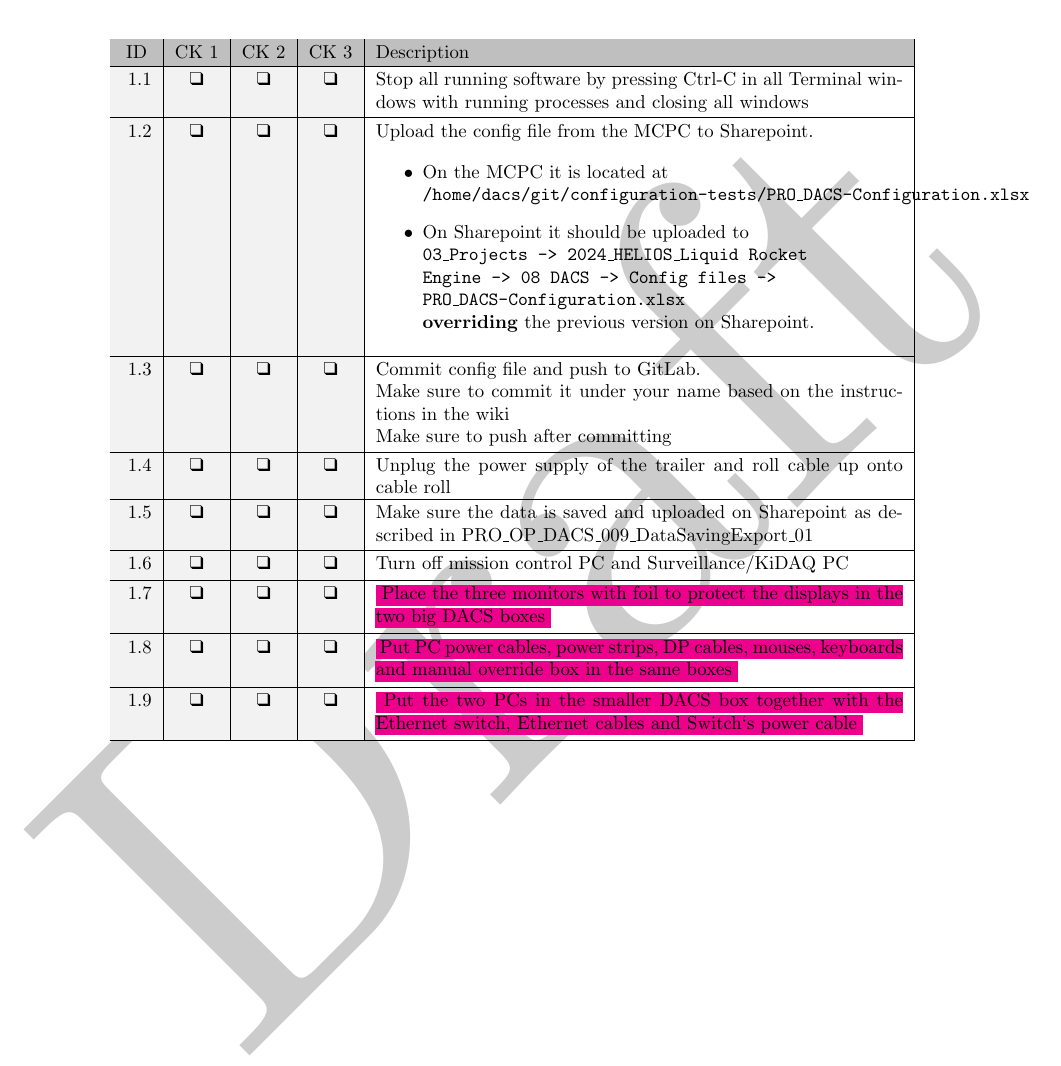
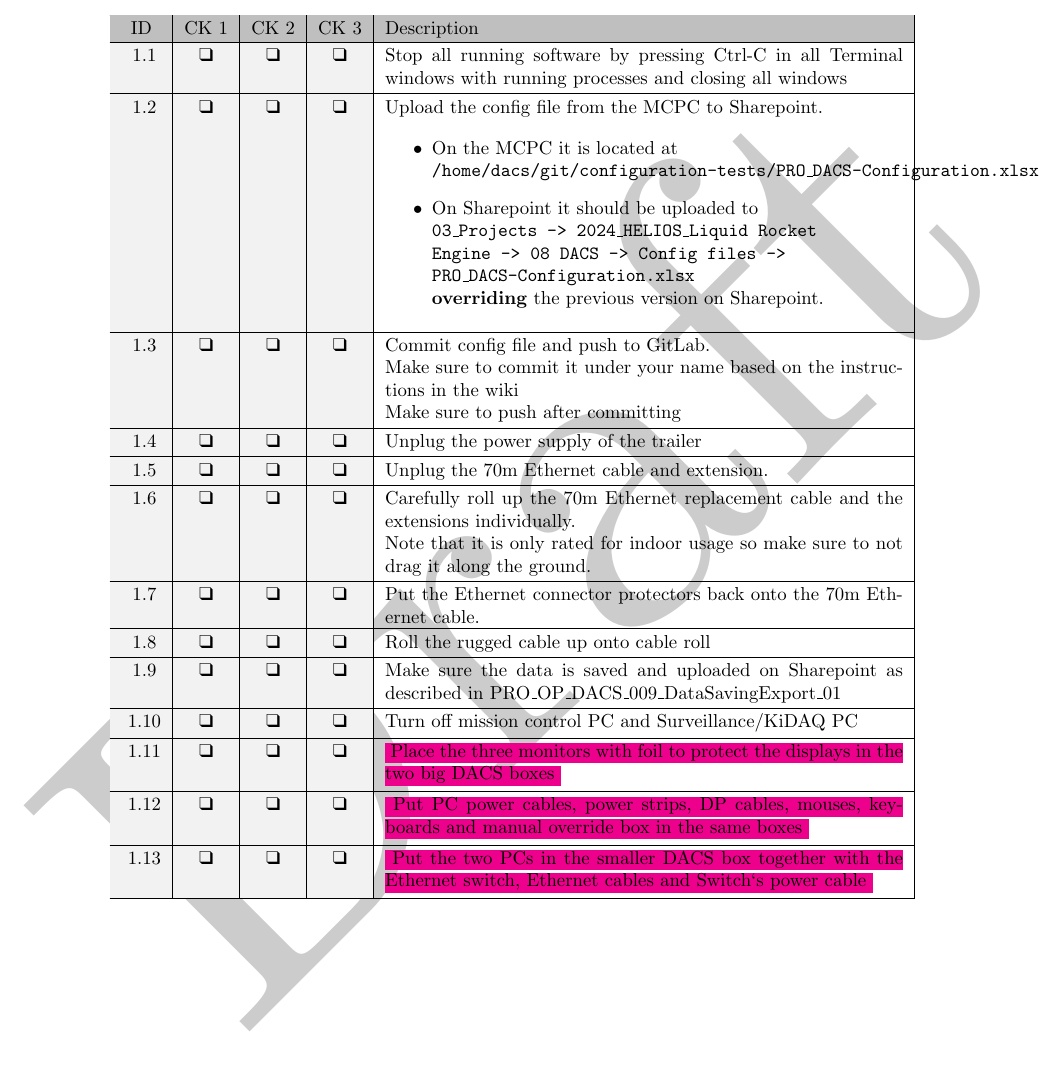
Before and after one commit to aris-space/hephaestus-procedures, a LaTeX document (src/dacs-sw/control-station-deinstallation/main.tex, which reads src/dacs-sw/control-station-deinstallation/sections/deinstallation.tex): part of page 2 of 3, cut so that both start at the same text. Compiled offline with pdfLaTeX.

Commit message:
Mention replacement Ethernet cable (#99)
and adjust procedures to consider current case of broken 100m Ethernet cable

```diff
--- a/src/dacs-sw/control-station-deinstallation/sections/deinstallation.tex
+++ b/src/dacs-sw/control-station-deinstallation/sections/deinstallation.tex
@@ -36,7 +36,25 @@
   }
 
   \procedureItem{
-    Unplug the power supply of the trailer and roll cable up onto cable roll
+    Unplug the power supply of the trailer
+  }
+
+  \procedureItem{
+    Unplug the 70m Ethernet cable and extension.
+  }
+
+  \procedureItem{
+    Carefully roll up the 70m Ethernet replacement cable and the extensions individually.
+  \\
+    Note that it is only rated for indoor usage so make sure to not drag it along the ground.
+  }
+
+  \procedureItem{
+    Put the Ethernet connector protectors back onto the 70m Ethernet cable.
+  }
+
+  \procedureItem{
+    Roll the rugged cable up onto cable roll
   }
 
   \procedureItem{
```
Also changed, not shown: src/dacs-sw/control-station-installation/sections/installation.tex (+6 -0 lines), src/dacs-sw/control-station-installation/sections/required-tools.tex (+3 -1 lines).
